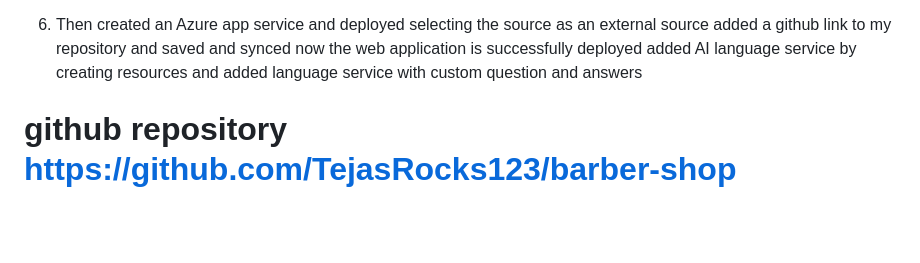
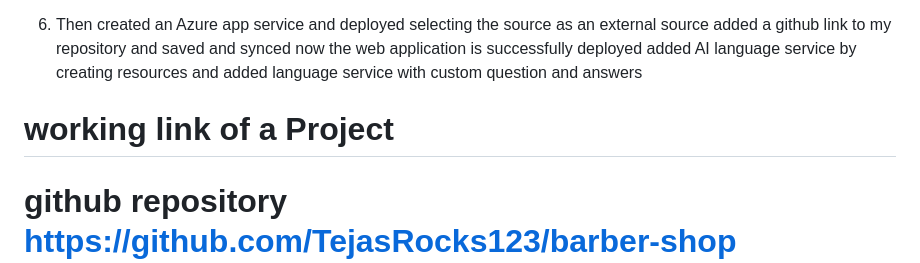
Before and after one commit to TejasRocks123/barber-shop, a Markdown page: README.md, the part around the change. Drawn GitHub-style; blank space fills up the shorter version.

```diff
--- a/README.md
+++ b/README.md
@@ -55,7 +55,7 @@ CSS
    added AI language service by creating resources and added language service with custom question and answers
 
 
-
+ # working link of a Project
   # github repository https://github.com/TejasRocks123/barber-shop
 
   # code https://github.com/TejasRocks123/barber-shop
```
